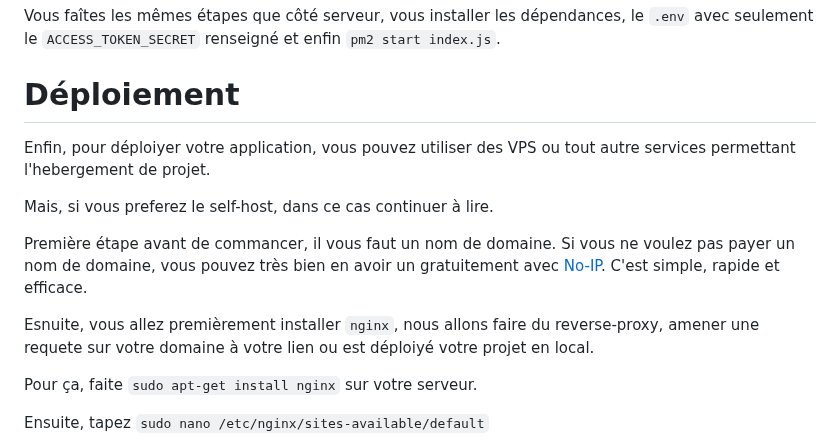
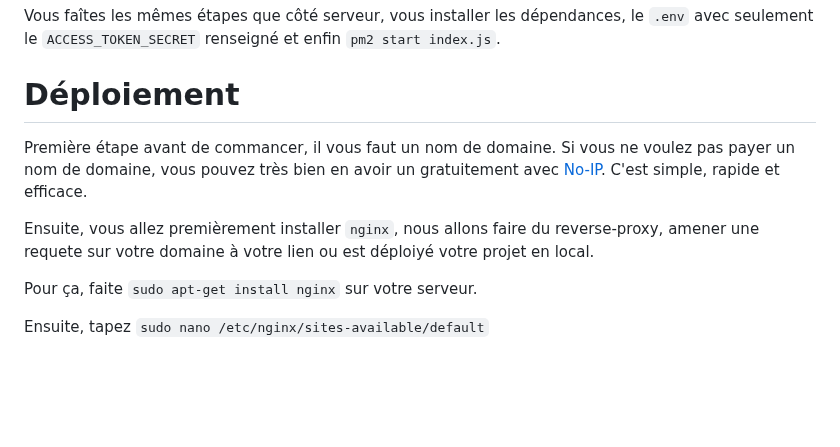
Before and after one commit to LOUDO56/wol-remote, a Markdown page: README.md, the part around the change. Drawn GitHub-style; blank space fills up the shorter version.

```diff
--- a/README.md
+++ b/README.md
@@ -38,13 +38,9 @@ Vous faîtes les mêmes étapes que côté serveur, vous installer les dépendan
 
 # Déploiement
 
-Enfin, pour déploiyer votre application, vous pouvez utiliser des VPS ou tout autre services permettant l'hebergement de projet.
-
-Mais, si vous preferez le self-host, dans ce cas continuer à lire.
-
 Première étape avant de commancer, il vous faut un nom de domaine. Si vous ne voulez pas payer un nom de domaine, vous pouvez très bien en avoir un gratuitement avec <a href="https://www.noip.com/" target="_blank">No-IP</a>. C'est simple, rapide et efficace.
 
-Esnuite, vous allez premièrement installer `nginx`, nous allons faire du reverse-proxy, amener une requete sur votre domaine à votre lien ou est déploiyé votre projet en local.
+Ensuite, vous allez premièrement installer `nginx`, nous allons faire du reverse-proxy, amener une requete sur votre domaine à votre lien ou est déploiyé votre projet en local.
 
 Pour ça, faite `sudo apt-get install nginx` sur votre serveur.
 
```
